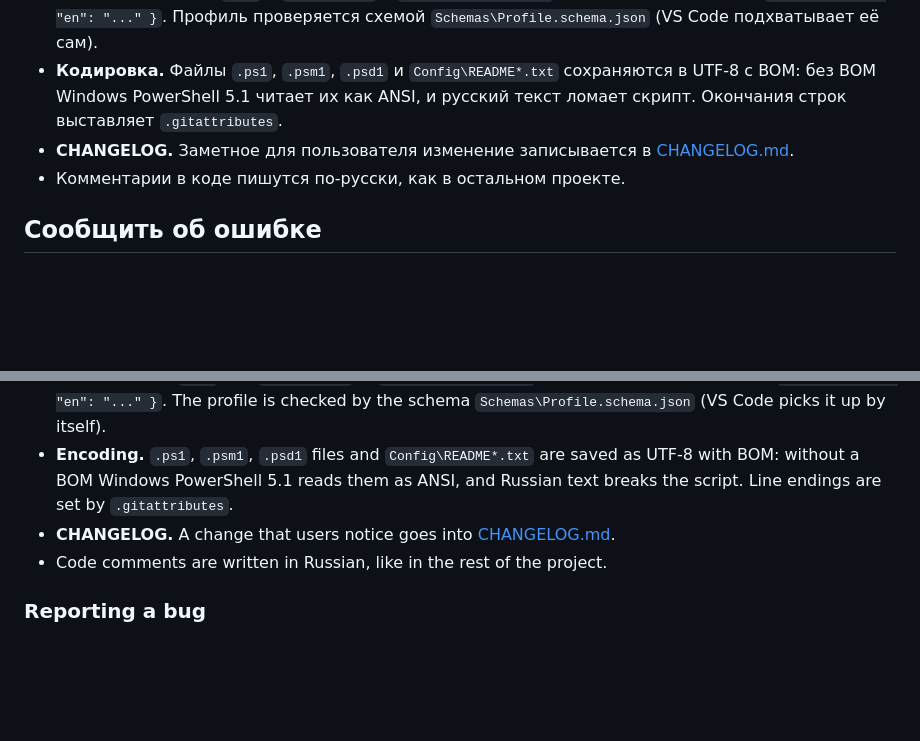
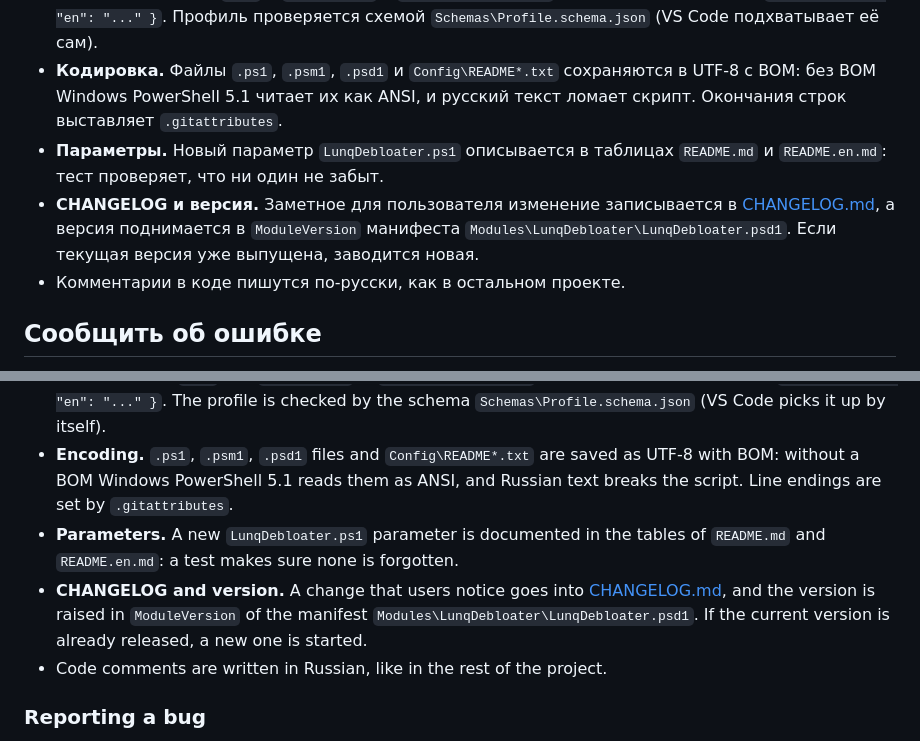
Before and after one commit to Lunqasd1337/LunqDebloater, a Markdown page: CONTRIBUTING.md, 2 parts joined by grey strips. Drawn GitHub-style; blank space fills up the shorter version.

```diff
--- a/CONTRIBUTING.md
+++ b/CONTRIBUTING.md
@@ -23,7 +23,8 @@ GitHub Actions выполняет то же для каждого PR: тесты
 - **Тексты интерфейса.** Всё, что видит пользователь (вывод в консоль, вопросы, ошибки, строки лога, итог), не пишется в коде, а берётся через `Get-LunqText 'Область.Имя'` из таблиц `Modules\LunqDebloater\Strings\<язык>\*.psd1`. Новую строку добавляйте сразу в обе таблицы, `ru` и `en`, с одинаковыми ключами и одинаковыми `{0}`, `{1}`. Фигурные скобки в самом тексте пишутся удвоенными: `{{` и `}}`.
 - **Тексты профиля.** `Name` и `Description` в `Config\Profile.json` пишутся с переводами: `{ "ru": "...", "en": "..." }`. Профиль проверяется схемой `Schemas\Profile.schema.json` (VS Code подхватывает её сам).
 - **Кодировка.** Файлы `.ps1`, `.psm1`, `.psd1` и `Config\README*.txt` сохраняются в UTF-8 с BOM: без BOM Windows PowerShell 5.1 читает их как ANSI, и русский текст ломает скрипт. Окончания строк выставляет `.gitattributes`.
-- **CHANGELOG.** Заметное для пользователя изменение записывается в [CHANGELOG.md](CHANGELOG.md).
+- **Параметры.** Новый параметр `LunqDebloater.ps1` описывается в таблицах `README.md` и `README.en.md`: тест проверяет, что ни один не забыт.
+- **CHANGELOG и версия.** Заметное для пользователя изменение записывается в [CHANGELOG.md](CHANGELOG.md), а версия поднимается в `ModuleVersion` манифеста `Modules\LunqDebloater\LunqDebloater.psd1`. Если текущая версия уже выпущена, заводится новая.
 - Комментарии в коде пишутся по-русски, как в остальном проекте.
 
 ## Сообщить об ошибке
@@ -55,7 +56,8 @@ GitHub Actions runs the same for every PR: the tests in Windows PowerShell 5.1 a
 - **Interface texts.** Nothing the user sees (console output, prompts, errors, log lines, the result) is written in the code. It comes from `Get-LunqText 'Area.Name'` and the tables `Modules\LunqDebloater\Strings\<language>\*.psd1`. Add every new string to both tables, `ru` and `en`, with the same keys and the same `{0}`, `{1}` placeholders. Literal braces in the text are doubled: `{{` and `}}`.
 - **Profile texts.** `Name` and `Description` in `Config\Profile.json` are written with translations: `{ "ru": "...", "en": "..." }`. The profile is checked by the schema `Schemas\Profile.schema.json` (VS Code picks it up by itself).
 - **Encoding.** `.ps1`, `.psm1`, `.psd1` files and `Config\README*.txt` are saved as UTF-8 with BOM: without a BOM Windows PowerShell 5.1 reads them as ANSI, and Russian text breaks the script. Line endings are set by `.gitattributes`.
-- **CHANGELOG.** A change that users notice goes into [CHANGELOG.md](CHANGELOG.md).
+- **Parameters.** A new `LunqDebloater.ps1` parameter is documented in the tables of `README.md` and `README.en.md`: a test makes sure none is forgotten.
+- **CHANGELOG and version.** A change that users notice goes into [CHANGELOG.md](CHANGELOG.md), and the version is raised in `ModuleVersion` of the manifest `Modules\LunqDebloater\LunqDebloater.psd1`. If the current version is already released, a new one is started.
 - Code comments are written in Russian, like in the rest of the project.
 
 ### Reporting a bug
```
Also changed, not shown: README.en.md (+6 -4 lines), README.md (+6 -4 lines).
